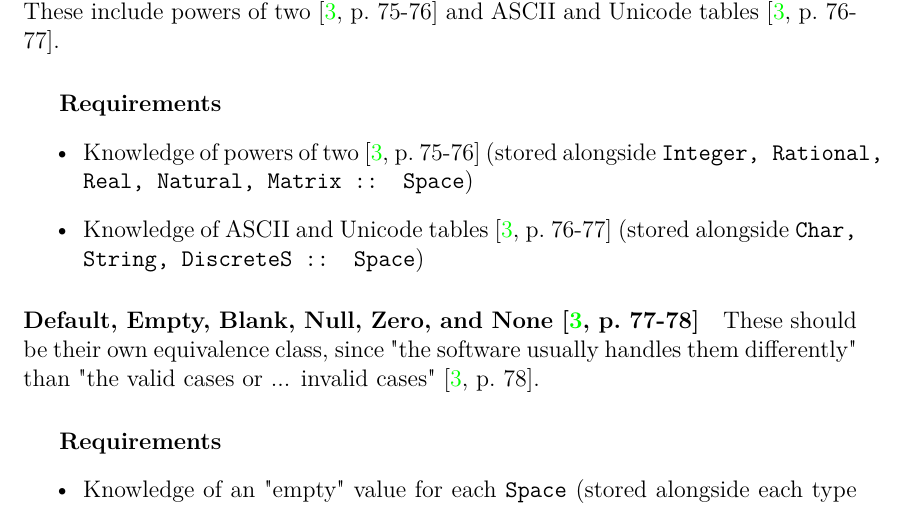
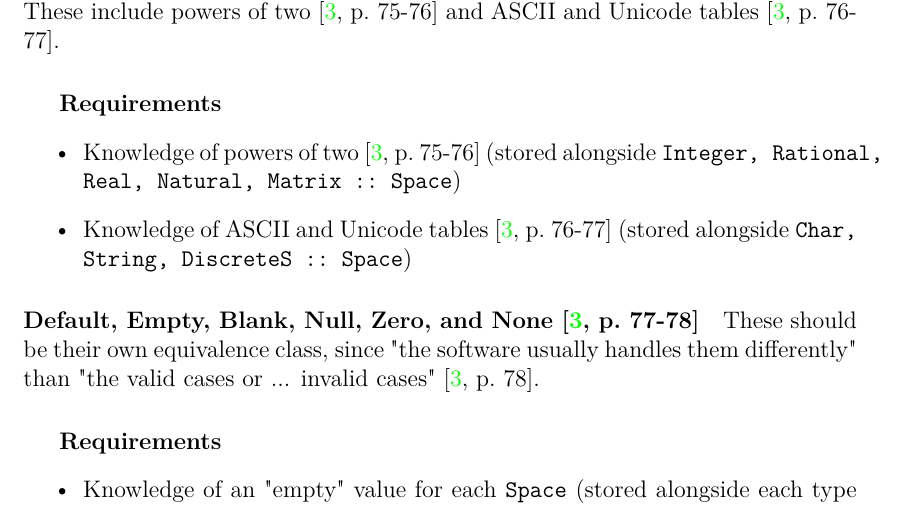
Before and after one commit to samm82/TestingTesting, a LaTeX thesis (thesis.tex, which reads chapters/03_notes.tex): part of page 25 of 30, cut so that both start at the same text. Compiled offline with LuaLaTeX.

Commit message:
improve spacing of ':: Space'

```diff
--- a/chapters/03_notes.tex
+++ b/chapters/03_notes.tex
@@ -134,9 +134,9 @@ powers of two \cite[p.~75-76]{patton_software_2006} and ASCII and Unicode tables
 \begin{itemize}
       \item Knowledge of powers of two \cite[p.~75-76]{patton_software_2006}
             (stored alongside \texttt{Integer, Rational, Real, Natural, Matrix
-                  :: Space})
+                  ::~Space})
       \item Knowledge of ASCII and Unicode tables \cite[p.~76-77]{patton_software_2006}
-            (stored alongside \texttt{Char, String, DiscreteS :: Space})
+            (stored alongside \texttt{Char, String, DiscreteS ::~Space})
 \end{itemize}
 
 \paragraph{Default, Empty, Blank, Null, Zero, and None
```
